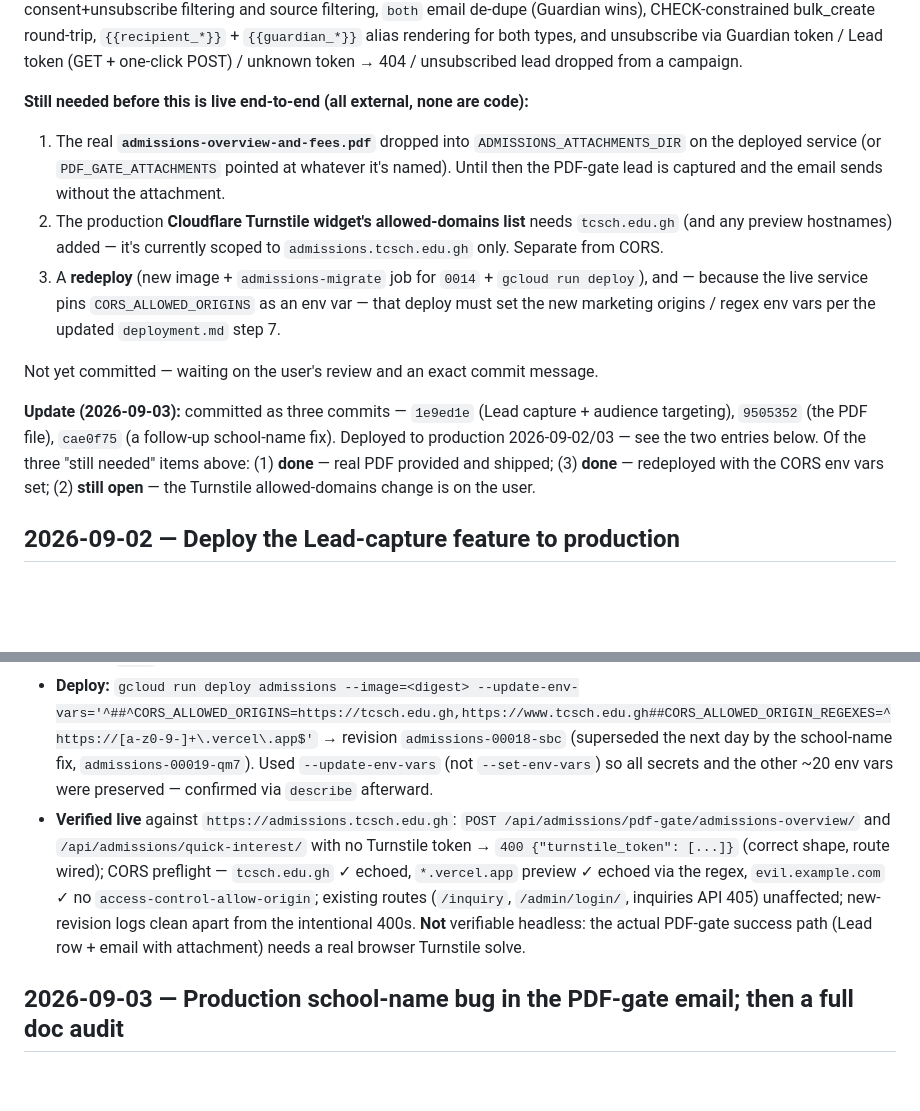
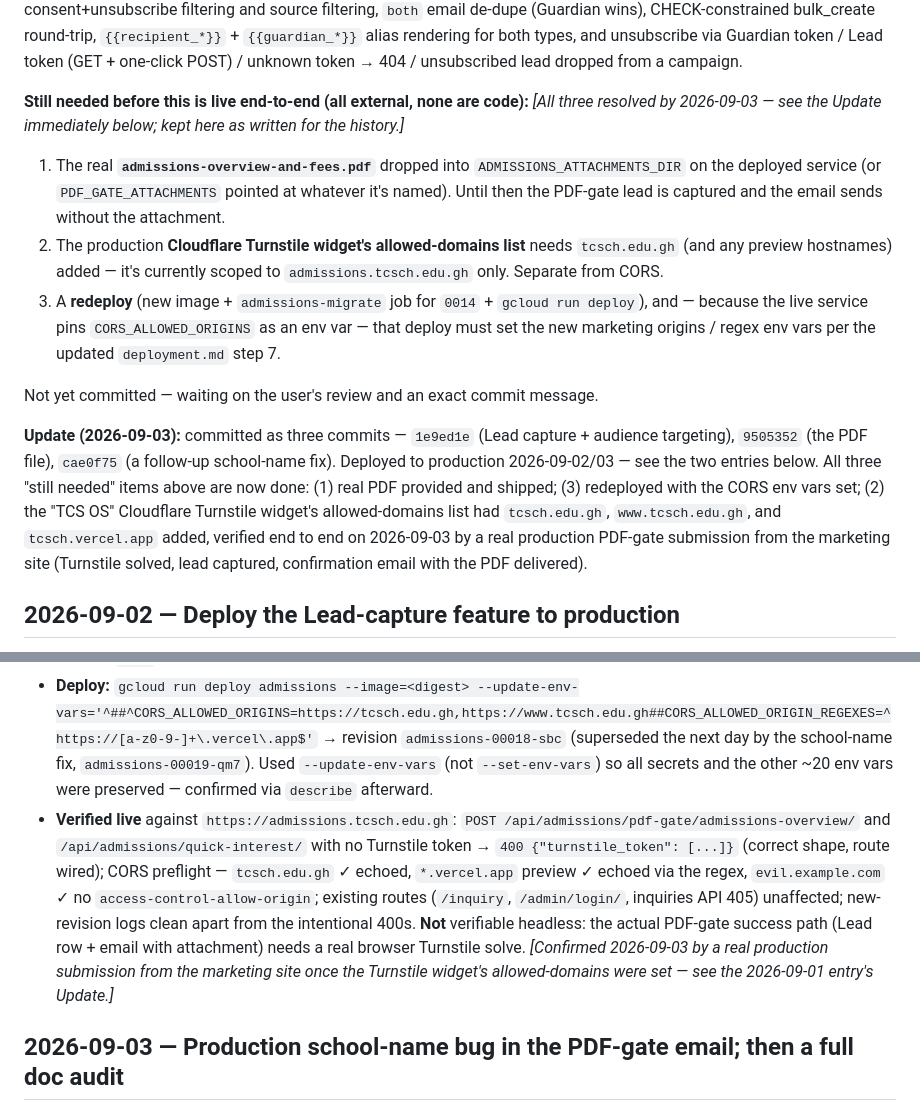
Before and after one commit to wheezy20/tcs-os, a Markdown page: docs/admissions/04-build-log.md, 2 parts joined by grey strips. Rendered like a GitHub page; blank space fills up the shorter version.

```diff
--- a/docs/admissions/04-build-log.md
+++ b/docs/admissions/04-build-log.md
@@ -310,14 +310,14 @@ Built the deferred Phase 6 "enquiries before application" scope, to a plan the u
 
 **Testing:** new `admissions/tests.py` (the project had none — only the Django stub) — 24 tests, all passing, run on in-memory SQLite (`DATABASE_URL=sqlite://:memory: python manage.py test admissions`; Supabase's pooler can't `CREATE DATABASE` for the default test runner). Covers: both endpoints happy-path + validation (missing email/phone → 400 `non_field_errors`; PDF-gate email required; bad phone format), Turnstile patched for success and asserted to 400 + create nothing on failure, `source` spoof ignored, consent default `False` when omitted / `True` when explicitly sent, PDF attachment skipped-when-missing and attached-when-present, audience `guardians`/`leads`/`both` including consent+unsubscribe filtering and source filtering, `both` email de-dupe (Guardian wins), CHECK-constrained bulk_create round-trip, `{{recipient_*}}` + `{{guardian_*}}` alias rendering for both types, and unsubscribe via Guardian token / Lead token (GET + one-click POST) / unknown token → 404 / unsubscribed lead dropped from a campaign.
 
-**Still needed before this is live end-to-end (all external, none are code):**
+**Still needed before this is live end-to-end (all external, none are code):** *[All three resolved by 2026-09-03 — see the Update immediately below; kept here as written for the history.]*
 1. The real **`admissions-overview-and-fees.pdf`** dropped into `ADMISSIONS_ATTACHMENTS_DIR` on the deployed service (or `PDF_GATE_ATTACHMENTS` pointed at whatever it's named). Until then the PDF-gate lead is captured and the email sends without the attachment.
 2. The production **Cloudflare Turnstile widget's allowed-domains list** needs `tcsch.edu.gh` (and any preview hostnames) added — it's currently scoped to `admissions.tcsch.edu.gh` only. Separate from CORS.
 3. A **redeploy** (new image + `admissions-migrate` job for `0014` + `gcloud run deploy`), and — because the live service pins `CORS_ALLOWED_ORIGINS` as an env var — that deploy must set the new marketing origins / regex env vars per the updated `deployment.md` step 7.
 
 Not yet committed — waiting on the user's review and an exact commit message.
 
-**Update (2026-09-03):** committed as three commits — `1e9ed1e` (Lead capture + audience targeting), `9505352` (the PDF file), `cae0f75` (a follow-up school-name fix). Deployed to production 2026-09-02/03 — see the two entries below. Of the three "still needed" items above: (1) **done** — real PDF provided and shipped; (3) **done** — redeployed with the CORS env vars set; (2) **still open** — the Turnstile allowed-domains change is on the user.
+**Update (2026-09-03):** committed as three commits — `1e9ed1e` (Lead capture + audience targeting), `9505352` (the PDF file), `cae0f75` (a follow-up school-name fix). Deployed to production 2026-09-02/03 — see the two entries below. All three "still needed" items above are now done: (1) real PDF provided and shipped; (3) redeployed with the CORS env vars set; (2) the "TCS OS" Cloudflare Turnstile widget's allowed-domains list had `tcsch.edu.gh`, `www.tcsch.edu.gh`, and `tcsch.vercel.app` added, verified end to end on 2026-09-03 by a real production PDF-gate submission from the marketing site (Turnstile solved, lead captured, confirmation email with the PDF delivered).
 
 ## 2026-09-02 — Deploy the Lead-capture feature to production
 
@@ -327,7 +327,7 @@ First deploy of the 2026-09-01 work. The environment for this session had workin
 - **Build:** `gcloud builds submit backend/` → `europe-west1-docker.pkg.dev/tcs-os/tcs-os/admissions-backend:latest`, digest `sha256:fa080b45…`. Confirmed by running the image that the PDF is baked in at `/app/admissions/attachments/admissions-overview-and-fees.pdf` (4 949 750 bytes) and `settings.PDF_GATE_ATTACHMENTS` resolves to it.
 - **Migrate:** repointed the existing `admissions-migrate` Cloud Run Job at the new digest, executed it (`admissions-migrate-bxf5h`) — `Applying admissions.0014_lead_and_campaign_audience... OK` against the production Supabase DB. `0014` reviewed for prod-safety first (new `Lead` table; `emailcampaignrecipient.guardian` relaxed to nullable; new nullable `lead` FK; CHECK + partial-unique constraints that every existing row already satisfies).
 - **Deploy:** `gcloud run deploy admissions --image=<digest> --update-env-vars='^##^CORS_ALLOWED_ORIGINS=https://tcsch.edu.gh,https://www.tcsch.edu.gh##CORS_ALLOWED_ORIGIN_REGEXES=^https://[a-z0-9-]+\.vercel\.app$'` → revision `admissions-00018-sbc` (superseded the next day by the school-name fix, `admissions-00019-qm7`). Used `--update-env-vars` (not `--set-env-vars`) so all secrets and the other ~20 env vars were preserved — confirmed via `describe` afterward.
-- **Verified live** against `https://admissions.tcsch.edu.gh`: `POST /api/admissions/pdf-gate/admissions-overview/` and `/api/admissions/quick-interest/` with no Turnstile token → `400 {"turnstile_token": [...]}` (correct shape, route wired); CORS preflight — `tcsch.edu.gh` ✓ echoed, `*.vercel.app` preview ✓ echoed via the regex, `evil.example.com` ✓ no `access-control-allow-origin`; existing routes (`/inquiry`, `/admin/login/`, inquiries API 405) unaffected; new-revision logs clean apart from the intentional 400s. **Not** verifiable headless: the actual PDF-gate success path (Lead row + email with attachment) needs a real browser Turnstile solve.
+- **Verified live** against `https://admissions.tcsch.edu.gh`: `POST /api/admissions/pdf-gate/admissions-overview/` and `/api/admissions/quick-interest/` with no Turnstile token → `400 {"turnstile_token": [...]}` (correct shape, route wired); CORS preflight — `tcsch.edu.gh` ✓ echoed, `*.vercel.app` preview ✓ echoed via the regex, `evil.example.com` ✓ no `access-control-allow-origin`; existing routes (`/inquiry`, `/admin/login/`, inquiries API 405) unaffected; new-revision logs clean apart from the intentional 400s. **Not** verifiable headless: the actual PDF-gate success path (Lead row + email with attachment) needs a real browser Turnstile solve. *[Confirmed 2026-09-03 by a real production submission from the marketing site once the Turnstile widget's allowed-domains were set — see the 2026-09-01 entry's Update.]*
 
 ## 2026-09-03 — Production school-name bug in the PDF-gate email; then a full doc audit
 
```
Also changed, not shown: docs/deployment.md (+3 -3 lines).
